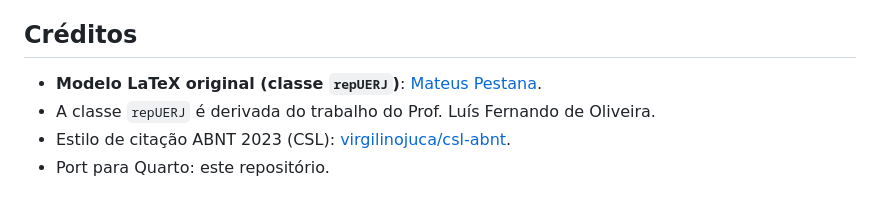
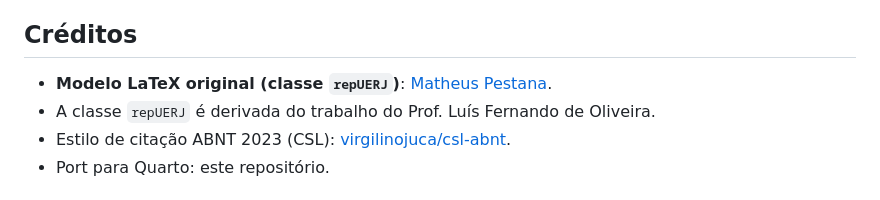
Before and after one commit to felipelmc/Quarto-Model-IESP, a Markdown page: README.md, the part around the change. GitHub-like rendering.

Commit message:
Corrige nome

```diff
--- a/README.md
+++ b/README.md
@@ -240,7 +240,7 @@ quarto render            # gera pt/main.pdf e en/main.pdf
 
 ## Créditos
 
-- **Modelo LaTeX original (classe `repUERJ`)**: [Mateus Pestana](https://github.com/mateuspestana/modelo_latex_iespuerj).
+- **Modelo LaTeX original (classe `repUERJ`)**: [Matheus Pestana](https://github.com/mateuspestana/modelo_latex_iespuerj).
 - A classe `repUERJ` é derivada do trabalho do Prof. Luís Fernando de Oliveira.
 - Estilo de citação ABNT 2023 (CSL): [virgilinojuca/csl-abnt](https://github.com/virgilinojuca/csl-abnt).
 - Port para Quarto: este repositório.
```
